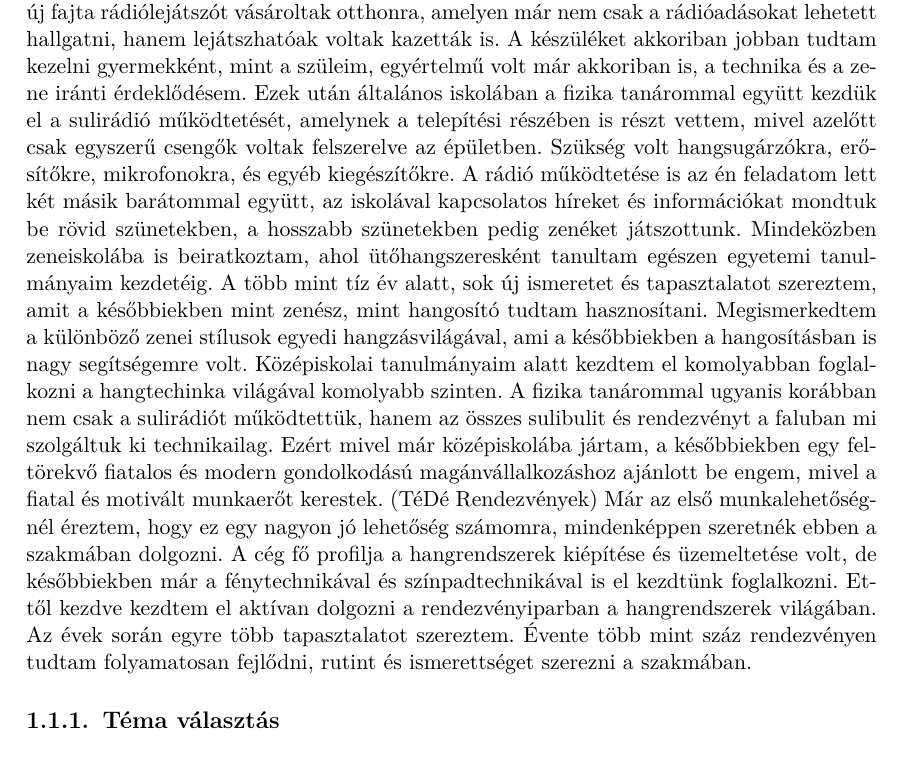
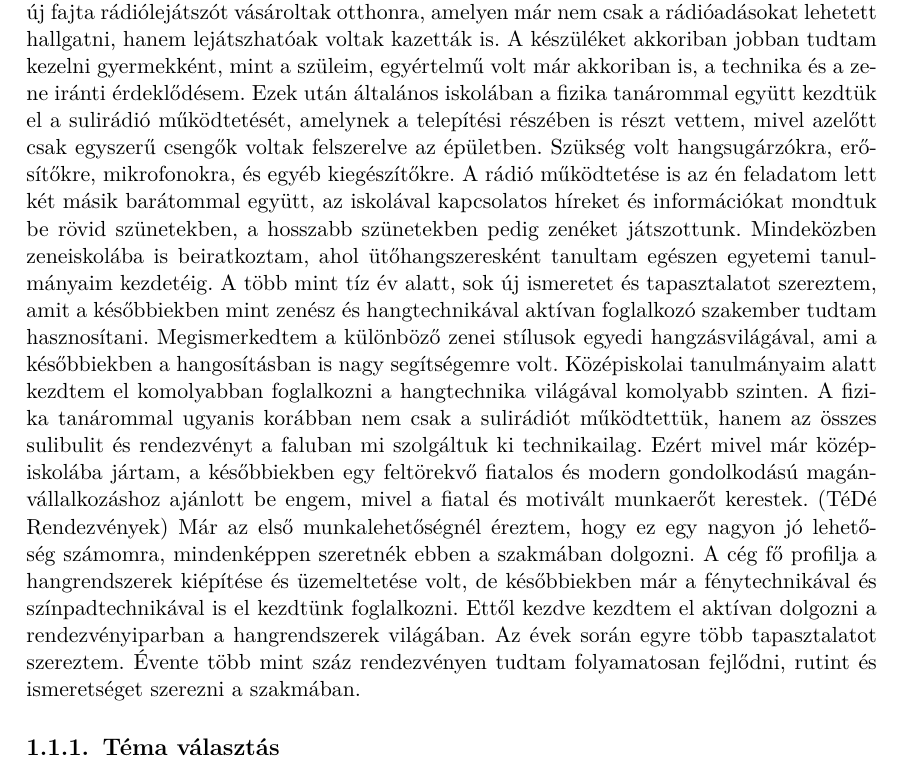
Before and after one commit to MrHumanRebel/sze_dante_network_thesis, a LaTeX thesis (thesis.tex, which reads content/introduction.tex): part of page 9 of 53, cut so that both start at the same text. Compiled offline with pdfLaTeX; a LaTeX package or settings file that is missing is left out.

Commit message:
feat(thesis): daily update

```diff
--- a/content/introduction.tex
+++ b/content/introduction.tex
@@ -9,18 +9,18 @@
 Kisgyermek koromtól kezdve érdekelnek a hangtechnikához fűződő eszközök és azok elméleti-gyakorlati működése. Első élményeim egyike közé tartozik az, amikor
 szüleim egy új fajta rádiólejátszót vásároltak otthonra, amelyen már nem csak a rádióadásokat lehetett hallgatni, hanem lejátszhatóak voltak kazetták is.
 A készüléket akkoriban jobban tudtam kezelni gyermekként, mint a szüleim, egyértelmű volt már akkoriban is, a technika és a zene iránti érdeklődésem.
-Ezek után általános iskolában a fizika tanárommal együtt kezdük el a sulirádió működtetését, amelynek a telepítési részében is részt vettem, mivel azelőtt
+Ezek után általános iskolában a fizika tanárommal együtt kezdtük el a sulirádió működtetését, amelynek a telepítési részében is részt vettem, mivel azelőtt
 csak egyszerű csengők voltak felszerelve az épületben. Szükség volt hangsugárzókra, erősítőkre, mikrofonokra, és egyéb kiegészítőkre. A rádió működtetése
 is az én feladatom lett két másik barátommal együtt, az iskolával kapcsolatos híreket és információkat mondtuk be rövid szünetekben, a hosszabb szünetekben pedig zenéket játszottunk.
 Mindeközben zeneiskolába is beiratkoztam, ahol ütőhangszeresként tanultam egészen egyetemi tanulmányaim kezdetéig. A több mint tíz év alatt, sok új ismeretet és tapasztalatot szereztem,
-amit a későbbiekben mint zenész, mint hangosító tudtam hasznosítani. Megismerkedtem a különböző zenei stílusok egyedi hangzásvilágával, ami a későbbiekben a hangosításban is nagy segítségemre volt.
-Középiskolai tanulmányaim alatt kezdtem el komolyabban foglalkozni a hangtechinka világával komolyabb szinten.
+amit a későbbiekben mint zenész és hangtechnikával aktívan foglalkozó szakember tudtam hasznosítani. Megismerkedtem a különböző zenei stílusok egyedi hangzásvilágával, ami a későbbiekben a hangosításban is nagy segítségemre volt.
+Középiskolai tanulmányaim alatt kezdtem el komolyabban foglalkozni a hangtechnika világával komolyabb szinten.
 A fizika tanárommal ugyanis korábban nem csak a sulirádiót működtettük, hanem az összes sulibulit és rendezvényt a faluban mi szolgáltuk ki technikailag.
 Ezért mivel már középiskolába jártam, a későbbiekben egy feltörekvő fiatalos és modern gondolkodású magánvállalkozáshoz ajánlott be engem, mivel a fiatal és motivált munkaerőt kerestek. (TéDé Rendezvények)
 Már az első munkalehetőségnél éreztem, hogy ez egy nagyon jó lehetőség számomra, mindenképpen szeretnék ebben a szakmában dolgozni.
 A cég fő profilja a hangrendszerek kiépítése és üzemeltetése volt, de későbbiekben már a fénytechnikával és színpadtechnikával is el kezdtünk foglalkozni.
 Ettől kezdve kezdtem el aktívan dolgozni a rendezvényiparban a hangrendszerek világában. Az évek során egyre több tapasztalatot
-szereztem. Évente több mint száz rendezvényen tudtam folyamatosan fejlődni, rutint és ismerettséget szerezni a szakmában.
+szereztem. Évente több mint száz rendezvényen tudtam folyamatosan fejlődni, rutint és ismeretséget szerezni a szakmában.
 
 \subsection{Téma választás}
 
```
